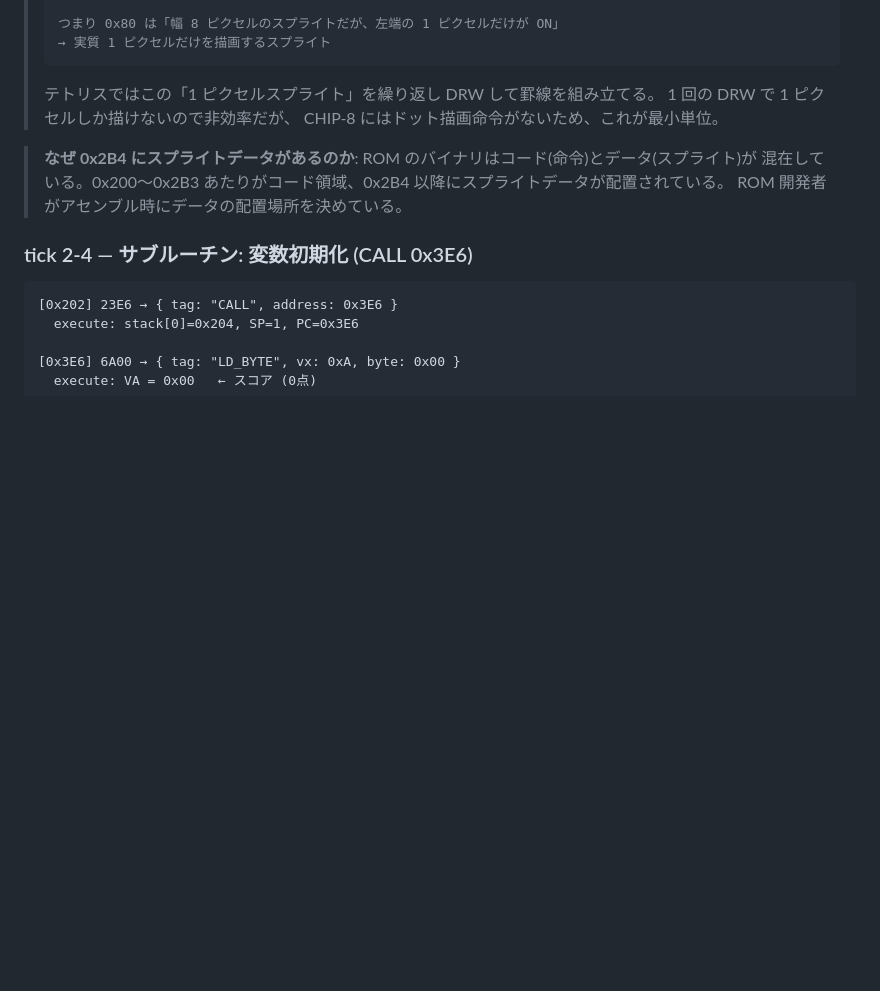
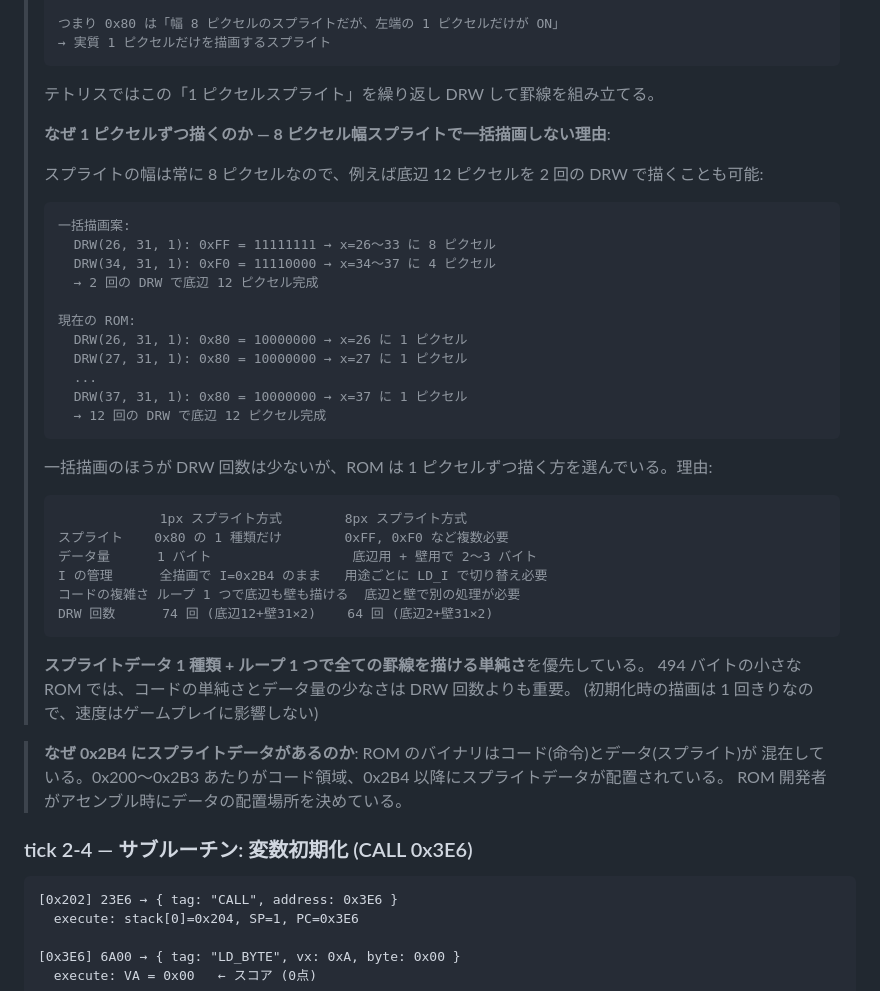
Before and after one commit to okayus/chip8-ts, a Markdown page: docs/TETRIS_TRACE.md, the part around the change. GitHub-like rendering; blank space fills up the shorter version.

Commit message:
docs: 1ピクセルずつ描画する理由と8px一括描画との比較を追記 (#21)
8ピクセル幅スプライトで底辺を2回のDRWで描く代替案を示した上で、
ROMが1ピクセルスプライト方式を選んだ理由（スプライト1種類で全罫線を
描ける単純さ、データ量の少なさ、I管理の不要さ）を比較表で解説。

Co-authored-by: Claude Opus 4.6 (1M context) <noreply@anthropic.com>

````diff
--- a/docs/TETRIS_TRACE.md
+++ b/docs/TETRIS_TRACE.md
@@ -890,8 +890,38 @@ I=0x2B4 は後の DRW 命令でフィールド罫線のスプライトデータ
 > ```
 >
 > テトリスではこの「1 ピクセルスプライト」を繰り返し DRW して罫線を組み立てる。
-> 1 回の DRW で 1 ピクセルしか描けないので非効率だが、
-> CHIP-8 にはドット描画命令がないため、これが最小単位。
+>
+> **なぜ 1 ピクセルずつ描くのか — 8 ピクセル幅スプライトで一括描画しない理由**:
+>
+> スプライトの幅は常に 8 ピクセルなので、例えば底辺 12 ピクセルを 2 回の DRW で描くことも可能:
+> ```
+> 一括描画案:
+>   DRW(26, 31, 1): 0xFF = 11111111 → x=26〜33 に 8 ピクセル
+>   DRW(34, 31, 1): 0xF0 = 11110000 → x=34〜37 に 4 ピクセル
+>   → 2 回の DRW で底辺 12 ピクセル完成
+>
+> 現在の ROM:
+>   DRW(26, 31, 1): 0x80 = 10000000 → x=26 に 1 ピクセル
+>   DRW(27, 31, 1): 0x80 = 10000000 → x=27 に 1 ピクセル
+>   ...
+>   DRW(37, 31, 1): 0x80 = 10000000 → x=37 に 1 ピクセル
+>   → 12 回の DRW で底辺 12 ピクセル完成
+> ```
+>
+> 一括描画のほうが DRW 回数は少ないが、ROM は 1 ピクセルずつ描く方を選んでいる。理由:
+>
+> ```
+>              1px スプライト方式        8px スプライト方式
+> スプライト    0x80 の 1 種類だけ        0xFF, 0xF0 など複数必要
+> データ量      1 バイト                  底辺用 + 壁用で 2〜3 バイト
+> I の管理      全描画で I=0x2B4 のまま   用途ごとに LD_I で切り替え必要
+> コードの複雑さ ループ 1 つで底辺も壁も描ける  底辺と壁で別の処理が必要
+> DRW 回数      74 回 (底辺12+壁31×2)    64 回 (底辺2+壁31×2)
+> ```
+>
+> **スプライトデータ 1 種類 + ループ 1 つで全ての罫線を描ける単純さ**を優先している。
+> 494 バイトの小さな ROM では、コードの単純さとデータ量の少なさは DRW 回数よりも重要。
+> (初期化時の描画は 1 回きりなので、速度はゲームプレイに影響しない)
 
 > **なぜ 0x2B4 にスプライトデータがあるのか**: ROM のバイナリはコード(命令)とデータ(スプライト)が
 > 混在している。0x200〜0x2B3 あたりがコード領域、0x2B4 以降にスプライトデータが配置されている。
````
